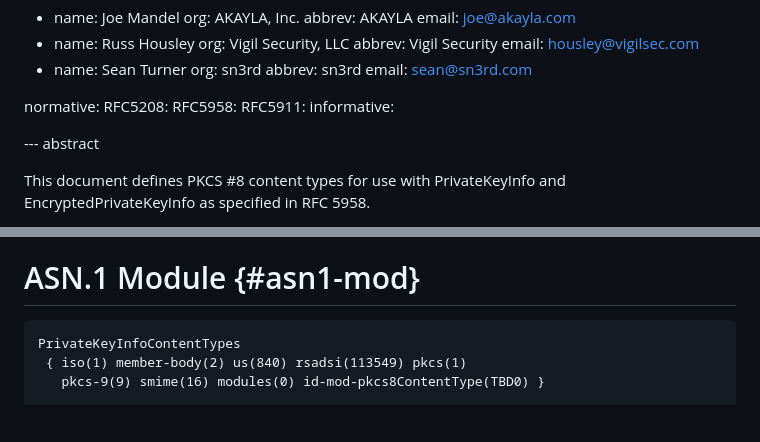
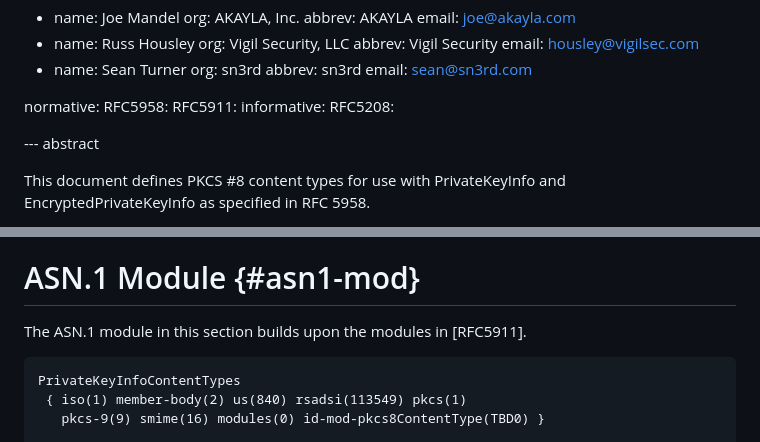
Before and after one commit to lamps-wg/pkcs8-PriKeyInfoCt, a Markdown page: draft-ietf-lamps-pkcs8-prikeyinfo-contenttypes.md, 2 parts joined by grey strips. Drawn GitHub-style; blank space fills up the shorter version.

Commit message:
update refs

```diff
--- a/draft-ietf-lamps-pkcs8-prikeyinfo-contenttypes.md
+++ b/draft-ietf-lamps-pkcs8-prikeyinfo-contenttypes.md
@@ -36,11 +36,10 @@ author:
   email: sean@sn3rd.com
 
 normative:
-  RFC5208:
   RFC5958:
   RFC5911:
 informative:
-
+  RFC5208:
 
 --- abstract
 
@@ -102,6 +101,8 @@ to "id-mod-pkcs8ContentType".
 
 # ASN.1 Module {#asn1-mod}
 
+The ASN.1 module in this section builds upon the modules in [RFC5911].
+
 ~~~ asn.1
 PrivateKeyInfoContentTypes
  { iso(1) member-body(2) us(840) rsadsi(113549) pkcs(1)
```
